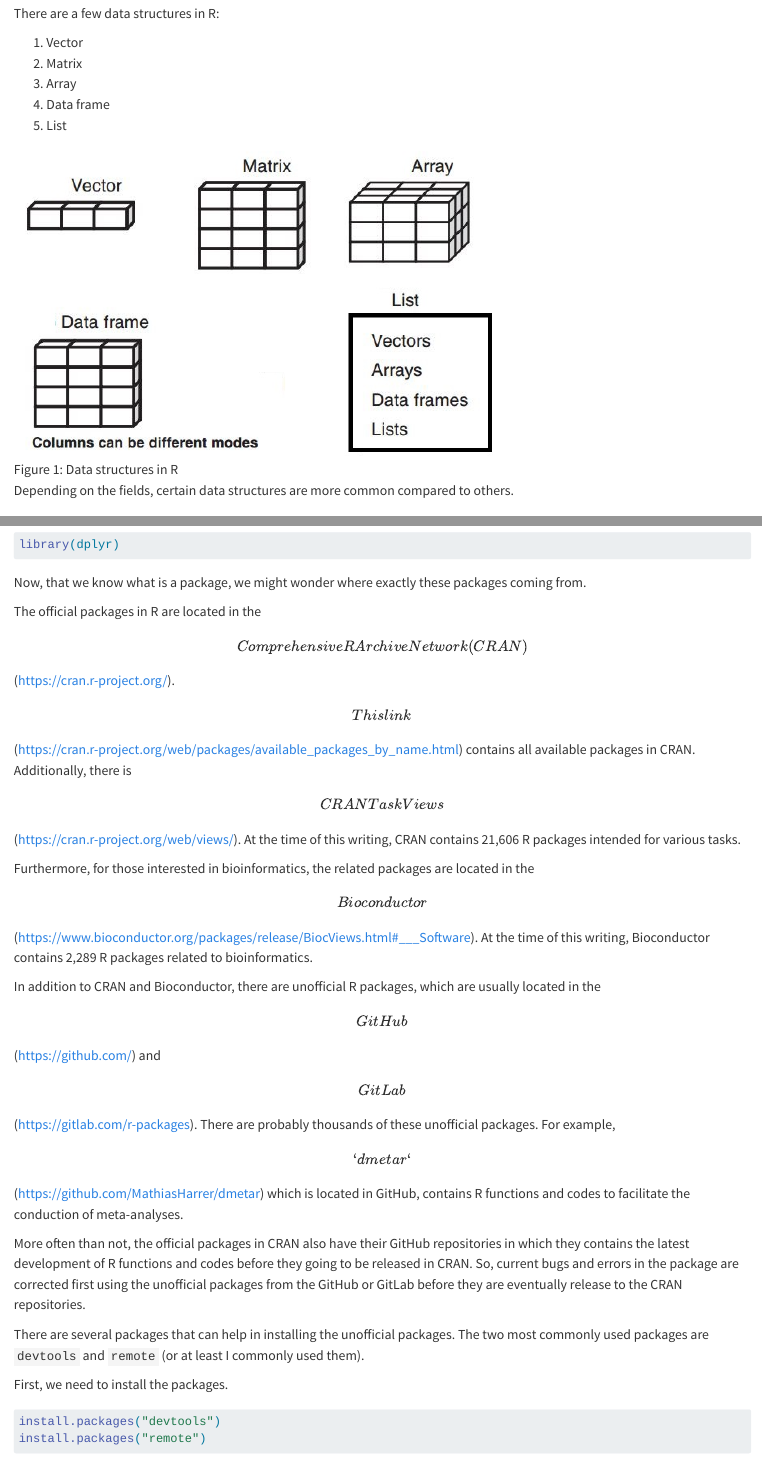
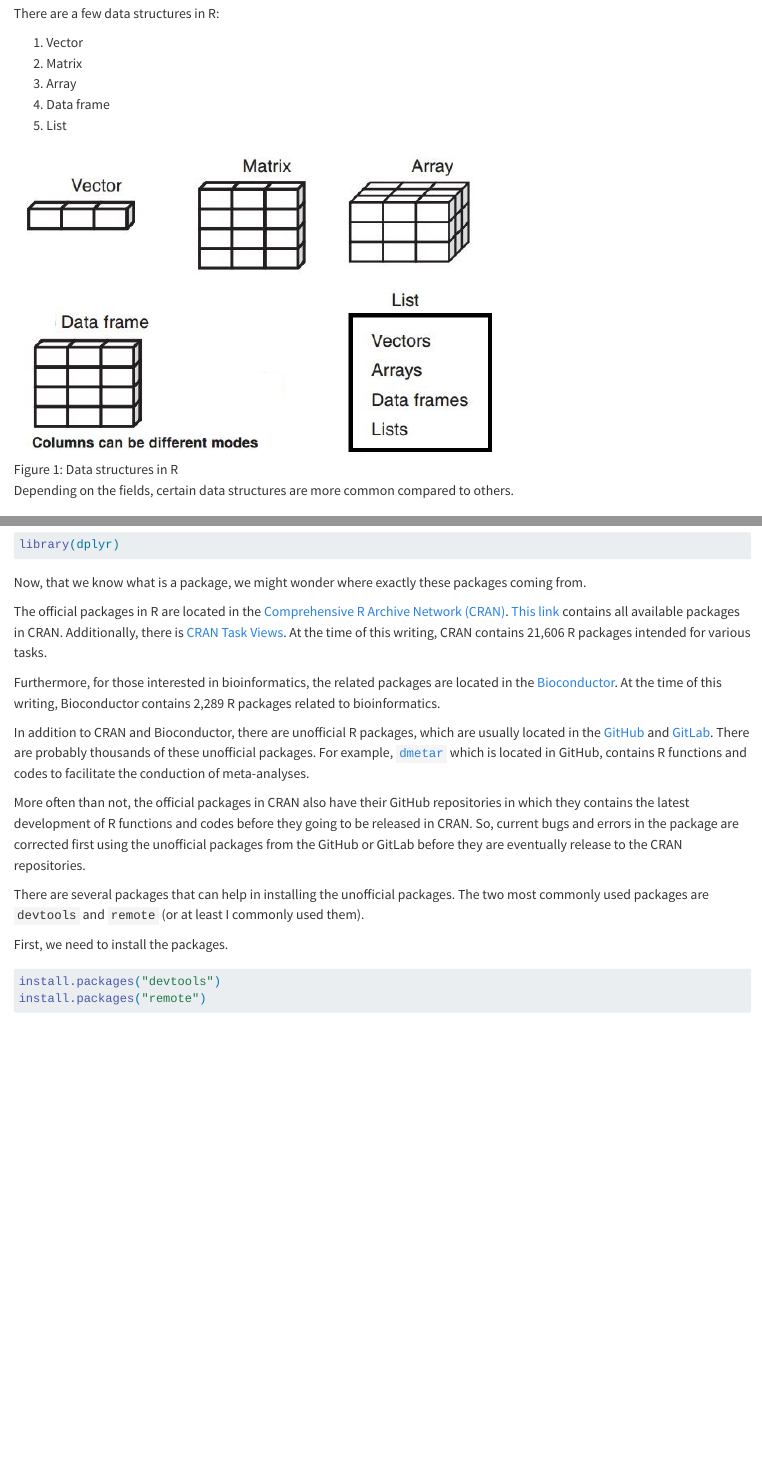
Before and after one commit to tengku-hanis/r_essential, a Quarto document (basic-r.qmd): the page in a window 1100 px wide, from 1480 px down, and a second part further down, joined at a grey line. Rendered offline with R 4.5, knitr and Pandoc in place of Quarto, with nearby package versions; the code is not run, so its results and figures are left out.

Commit message:
Update chapter 3

```diff
--- a/basic-r.qmd
+++ b/basic-r.qmd
@@ -227,11 +227,11 @@ library(dplyr)
 
 Now, that we know what is a package, we might wonder where exactly these packages coming from.
 
-The official packages in R are located in the \[Comprehensive R Archive Network (CRAN)\](<https://cran.r-project.org/>). \[This link\](<https://cran.r-project.org/web/packages/available_packages_by_name.html>) contains all available packages in CRAN. Additionally, there is \[CRAN Task Views\](<https://cran.r-project.org/web/views/>). At the time of this writing, CRAN contains 21,606 R packages intended for various tasks.
+The official packages in R are located in the [Comprehensive R Archive Network (CRAN)](https://cran.r-project.org/). [This link](https://cran.r-project.org/web/packages/available_packages_by_name.html) contains all available packages in CRAN. Additionally, there is [CRAN Task Views](https://cran.r-project.org/web/views/). At the time of this writing, CRAN contains 21,606 R packages intended for various tasks.
 
-Furthermore, for those interested in bioinformatics, the related packages are located in the \[Bioconductor\](<https://www.bioconductor.org/packages/release/BiocViews.html#___Software>). At the time of this writing, Bioconductor contains 2,289 R packages related to bioinformatics.
+Furthermore, for those interested in bioinformatics, the related packages are located in the [Bioconductor](https://www.bioconductor.org/packages/release/BiocViews.html#___Software). At the time of this writing, Bioconductor contains 2,289 R packages related to bioinformatics.
 
-In addition to CRAN and Bioconductor, there are unofficial R packages, which are usually located in the \[GitHub\](<https://github.com/>) and \[GitLab\](<https://gitlab.com/r-packages>). There are probably thousands of these unofficial packages. For example, \[`dmetar` \](<https://github.com/MathiasHarrer/dmetar>) which is located in GitHub, contains R functions and codes to facilitate the conduction of meta-analyses.
+In addition to CRAN and Bioconductor, there are unofficial R packages, which are usually located in the [GitHub](https://github.com/) and [GitLab](https://gitlab.com/r-packages). There are probably thousands of these unofficial packages. For example, [`dmetar` ](https://github.com/MathiasHarrer/dmetar) which is located in GitHub, contains R functions and codes to facilitate the conduction of meta-analyses.
 
 More often than not, the official packages in CRAN also have their GitHub repositories in which they contains the latest development of R functions and codes before they going to be released in CRAN. So, current bugs and errors in the package are corrected first using the unofficial packages from the GitHub or GitLab before they are eventually release to the CRAN repositories.
 
```
Also changed, not shown: docs/search.json, 1 other file.
